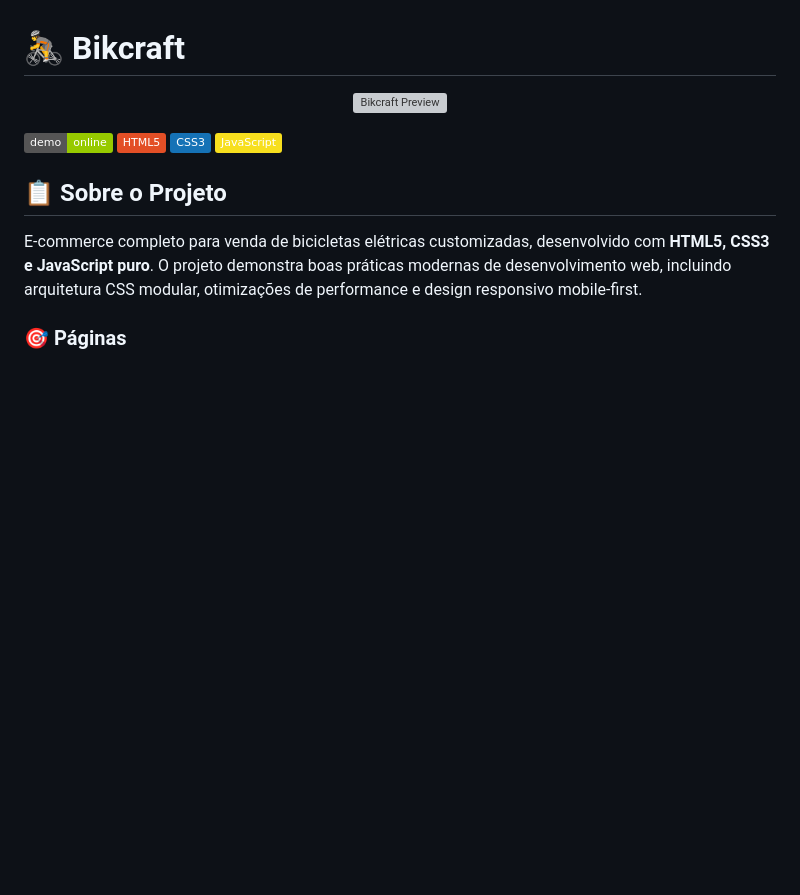
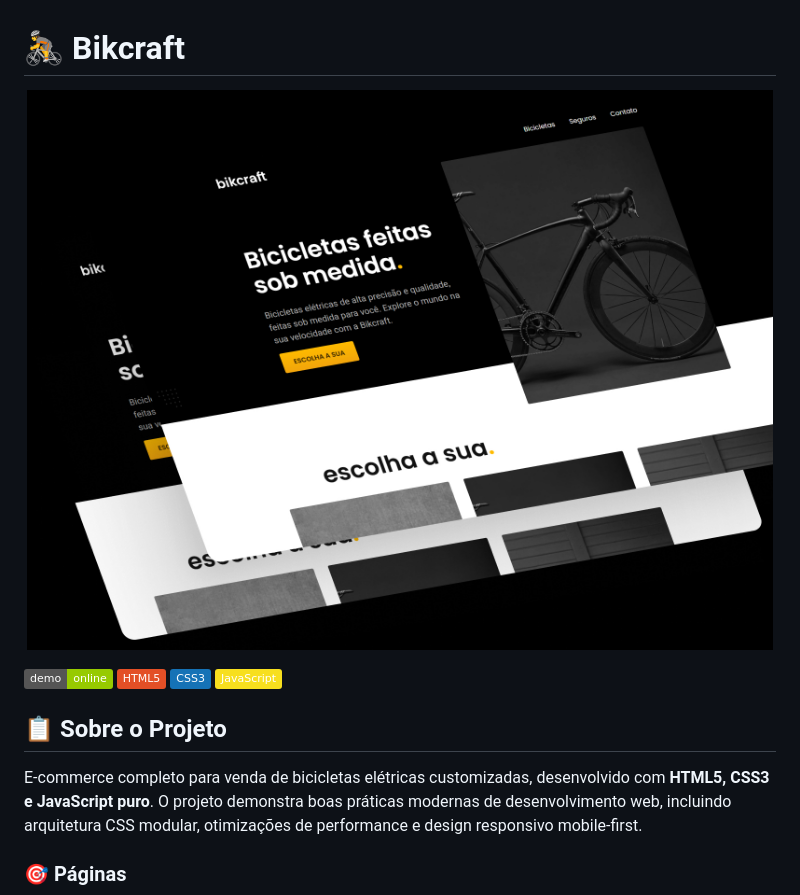
Before and after one commit to kessleru/Bikcraft-Web, a Markdown page: README.md, the part around the change. Rendered like a GitHub page; badges without logos; blank space fills up the shorter version; grey boxes are pictures that could not be loaded.

Commit message:
fix: update image source path in README.md for correct display

```diff
--- a/README.md
+++ b/README.md
@@ -1,7 +1,7 @@
 # 🚴 Bikcraft
 
 <p align="center">
-  <img src="img/fotos/bikcraft-mockup.png" alt="Bikcraft Preview" width="800">
+  <img src="./img/mockup.jpg" alt="Bikcraft Preview" width="800">
 </p>
 
 [![Live Demo](https://img.shields.io/badge/demo-online-green.svg)](https://kessleru.github.io/Bikcraft-Web/)
```
